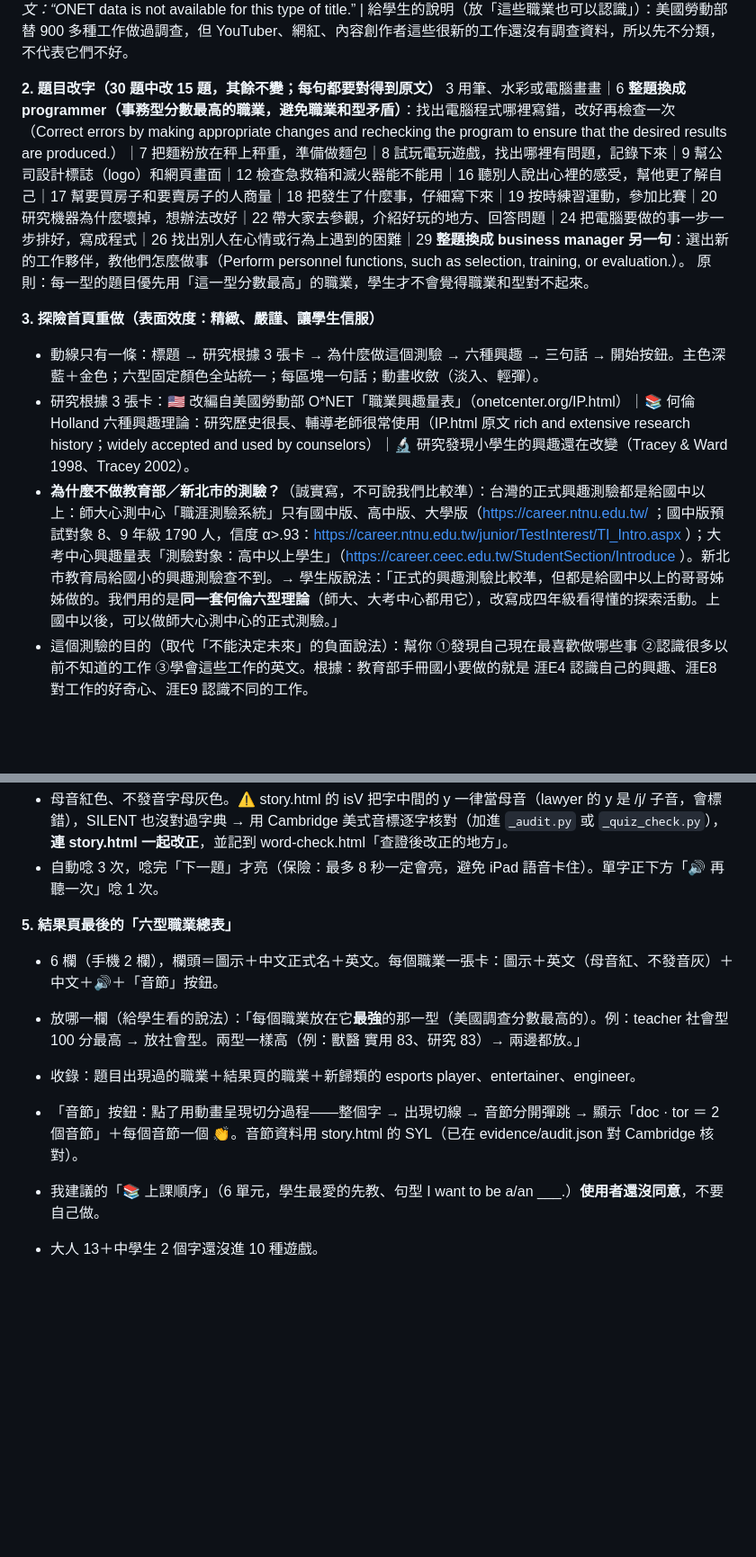
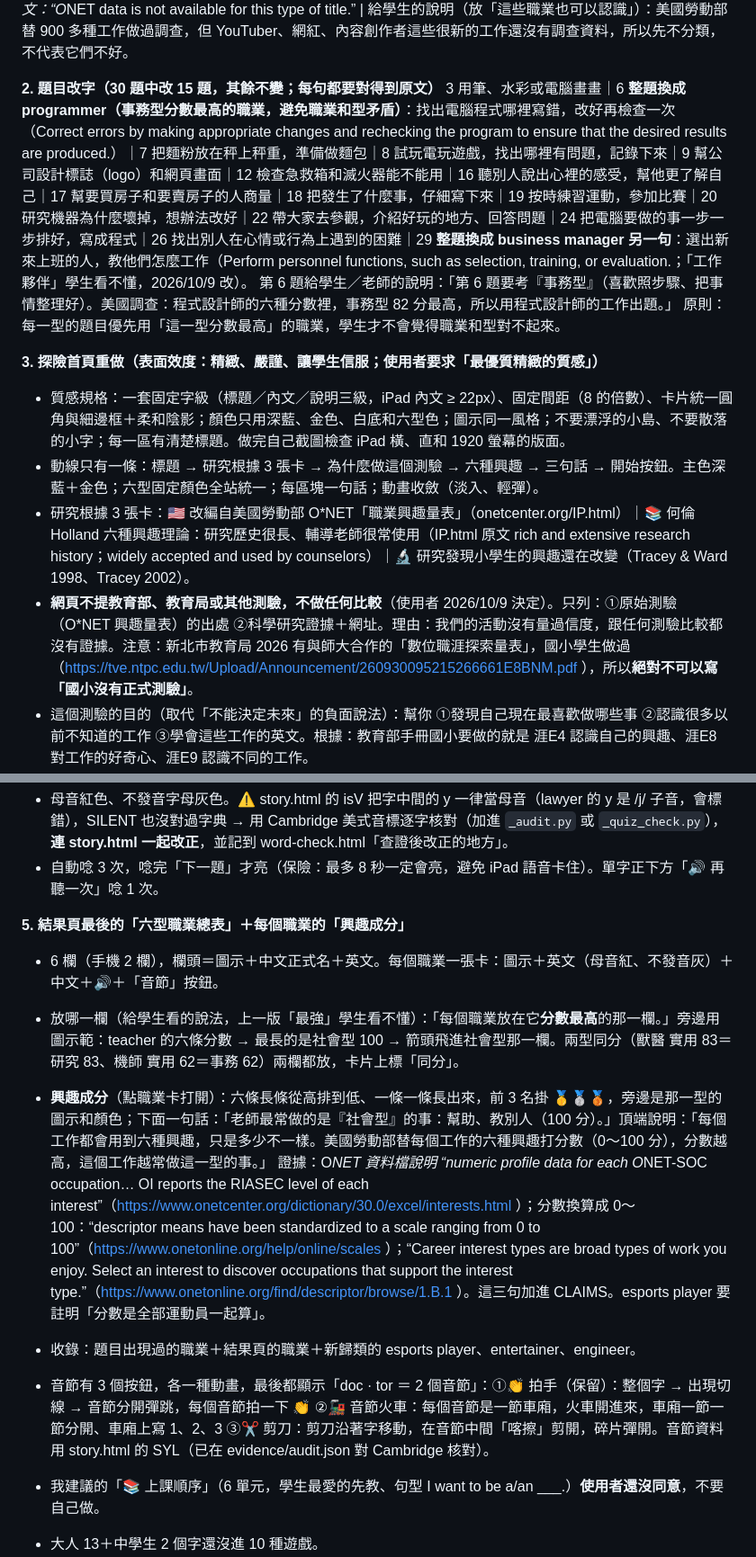
Before and after one commit to hsieny627-jpg/English-Jobs-New, a Markdown page: CLAUDE.md, 2 parts joined by grey strips. Shown at 90% size. Drawn GitHub-style; blank space fills up the shorter version.

Commit message:
CLAUDE.md：更新職業興趣探險改版規劃（第 29 題用字、不提其他測驗、興趣成分、三種音節動畫、質感規格）
Co-Authored-By: Claude Opus 5.5 <noreply@anthropic.com>
Claude-Session: https://claude.ai/code/session_01MzqFMaxQTEnPfrrPgPFEC7

```diff
--- a/CLAUDE.md
+++ b/CLAUDE.md
@@ -83,13 +83,15 @@ NODE_PATH=$(npm root -g) node _verify.js   # 量測，只印失敗項＋一行
 給學生的說明（放「這些職業也可以認識」）：美國勞動部替 900 多種工作做過調查，但 YouTuber、網紅、內容創作者這些很新的工作還沒有調查資料，所以先不分類，不代表它們不好。
 
 **2. 題目改字（30 題中改 15 題，其餘不變；每句都要對得到原文）**
-3 用筆、水彩或電腦畫畫｜6 **整題換成 programmer（事務型分數最高的職業，避免職業和型矛盾）**：找出電腦程式哪裡寫錯，改好再檢查一次（Correct errors by making appropriate changes and rechecking the program to ensure that the desired results are produced.）｜7 把麵粉放在秤上秤重，準備做麵包｜8 試玩電玩遊戲，找出哪裡有問題，記錄下來｜9 幫公司設計標誌（logo）和網頁畫面｜12 檢查急救箱和滅火器能不能用｜16 聽別人說出心裡的感受，幫他更了解自己｜17 幫要買房子和要賣房子的人商量｜18 把發生了什麼事，仔細寫下來｜19 按時練習運動，參加比賽｜20 研究機器為什麼壞掉，想辦法改好｜22 帶大家去參觀，介紹好玩的地方、回答問題｜24 把電腦要做的事一步一步排好，寫成程式｜26 找出別人在心情或行為上遇到的困難｜29 **整題換成 business manager 另一句**：選出新的工作夥伴，教他們怎麼做事（Perform personnel functions, such as selection, training, or evaluation.）。
+3 用筆、水彩或電腦畫畫｜6 **整題換成 programmer（事務型分數最高的職業，避免職業和型矛盾）**：找出電腦程式哪裡寫錯，改好再檢查一次（Correct errors by making appropriate changes and rechecking the program to ensure that the desired results are produced.）｜7 把麵粉放在秤上秤重，準備做麵包｜8 試玩電玩遊戲，找出哪裡有問題，記錄下來｜9 幫公司設計標誌（logo）和網頁畫面｜12 檢查急救箱和滅火器能不能用｜16 聽別人說出心裡的感受，幫他更了解自己｜17 幫要買房子和要賣房子的人商量｜18 把發生了什麼事，仔細寫下來｜19 按時練習運動，參加比賽｜20 研究機器為什麼壞掉，想辦法改好｜22 帶大家去參觀，介紹好玩的地方、回答問題｜24 把電腦要做的事一步一步排好，寫成程式｜26 找出別人在心情或行為上遇到的困難｜29 **整題換成 business manager 另一句**：選出新來上班的人，教他們怎麼工作（Perform personnel functions, such as selection, training, or evaluation.；「工作夥伴」學生看不懂，2026/10/9 改）。
+第 6 題給學生／老師的說明：「第 6 題要考『事務型』（喜歡照步驟、把事情整理好）。美國調查：程式設計師的六種分數裡，事務型 82 分最高，所以用程式設計師的工作出題。」
 原則：每一型的題目優先用「這一型分數最高」的職業，學生才不會覺得職業和型對不起來。
 
-**3. 探險首頁重做（表面效度：精緻、嚴謹、讓學生信服）**
+**3. 探險首頁重做（表面效度：精緻、嚴謹、讓學生信服；使用者要求「最優質精緻的質感」）**
+- 質感規格：一套固定字級（標題／內文／說明三級，iPad 內文 ≥ 22px）、固定間距（8 的倍數）、卡片統一圓角與細邊框＋柔和陰影；顏色只用深藍、金色、白底和六型色；圖示同一風格；不要漂浮的小島、不要散落的小字；每一區有清楚標題。做完自己截圖檢查 iPad 橫、直和 1920 螢幕的版面。
 - 動線只有一條：標題 → 研究根據 3 張卡 → 為什麼做這個測驗 → 六種興趣 → 三句話 → 開始按鈕。主色深藍＋金色；六型固定顏色全站統一；每區塊一句話；動畫收斂（淡入、輕彈）。
 - 研究根據 3 張卡：🇺🇸 改編自美國勞動部 O*NET「職業興趣量表」（onetcenter.org/IP.html）｜📚 何倫 Holland 六種興趣理論：研究歷史很長、輔導老師很常使用（IP.html 原文 rich and extensive research history；widely accepted and used by counselors）｜🔬 研究發現小學生的興趣還在改變（Tracey & Ward 1998、Tracey 2002）。
-- **為什麼不做教育部／新北市的測驗？**（誠實寫，不可說我們比較準）：台灣的正式興趣測驗都是給國中以上：師大心測中心「職涯測驗系統」只有國中版、高中版、大學版（https://career.ntnu.edu.tw/ ；國中版預試對象 8、9 年級 1790 人，信度 α>.93：https://career.ntnu.edu.tw/junior/TestInterest/TI_Intro.aspx ）；大考中心興趣量表「測驗對象：高中以上學生」（https://career.ceec.edu.tw/StudentSection/Introduce ）。新北市教育局給國小的興趣測驗查不到。→ 學生版說法：「正式的興趣測驗比較準，但都是給國中以上的哥哥姊姊做的。我們用的是**同一套何倫六型理論**（師大、大考中心都用它），改寫成四年級看得懂的探索活動。上國中以後，可以做師大心測中心的正式測驗。」
+- **網頁不提教育部、教育局或其他測驗，不做任何比較**（使用者 2026/10/9 決定）。只列：①原始測驗（O*NET 興趣量表）的出處 ②科學研究證據＋網址。理由：我們的活動沒有量過信度，跟任何測驗比較都沒有證據。注意：新北市教育局 2026 有與師大合作的「數位職涯探索量表」，國小學生做過（https://tve.ntpc.edu.tw/Upload/Announcement/260930095215266661E8BNM.pdf ），所以**絕對不可以寫「國小沒有正式測驗」**。
 - 這個測驗的目的（取代「不能決定未來」的負面說法）：幫你 ①發現自己現在最喜歡做哪些事 ②認識很多以前不知道的工作 ③學會這些工作的英文。根據：教育部手冊國小要做的就是 涯E4 認識自己的興趣、涯E8 對工作的好奇心、涯E9 認識不同的工作。
 - 三句話（開始按鈕上方，字最大）：1️⃣ 這個測驗幫你發現：你**現在**最喜歡做哪些事。2️⃣ 你現在喜歡的事，長大以後可能會不一樣——就像以前喜歡的玩具，現在可能不玩了。3️⃣ 所以結果不是「你以後一定要做什麼」，而是「可以先去認識哪些工作」。
 - 六型名稱改成大考中心正式名稱＋英文原文＋一句說明：🔧實用型 Realistic 喜歡動手做、修東西｜🔬研究型 Investigative 喜歡觀察、研究｜🎨藝術型 Artistic 喜歡創作、表演｜🤝社會型 Social 喜歡幫助、教別人｜📣企業型 Enterprising 喜歡帶領、說服別人｜📋事務型 Conventional 喜歡照步驟整理資料。全頁（題目翻面、結果頁、證據頁）都改用這套名稱。
@@ -99,11 +101,13 @@ NODE_PATH=$(npm root -g) node _verify.js   # 量測，只印失敗項＋一行
 - 母音紅色、不發音字母灰色。⚠️ story.html 的 isV 把字中間的 y 一律當母音（lawyer 的 y 是 /j/ 子音，會標錯），SILENT 也沒對過字典 → 用 Cambridge 美式音標逐字核對（加進 `_audit.py` 或 `_quiz_check.py`），**連 story.html 一起改正**，並記到 word-check.html「查證後改正的地方」。
 - 自動唸 3 次，唸完「下一題」才亮（保險：最多 8 秒一定會亮，避免 iPad 語音卡住）。單字正下方「🔊 再聽一次」唸 1 次。
 
-**5. 結果頁最後的「六型職業總表」**
+**5. 結果頁最後的「六型職業總表」＋每個職業的「興趣成分」**
 - 6 欄（手機 2 欄），欄頭＝圖示＋中文正式名＋英文。每個職業一張卡：圖示＋英文（母音紅、不發音灰）＋中文＋🔊＋「音節」按鈕。
-- 放哪一欄（給學生看的說法）：「每個職業放在它**最強**的那一型（美國調查分數最高的）。例：teacher 社會型 100 分最高 → 放社會型。兩型一樣高（例：獸醫 實用 83、研究 83）→ 兩邊都放。」
+- 放哪一欄（給學生看的說法，上一版「最強」學生看不懂）：「每個職業放在它**分數最高**的那一欄。」旁邊用圖示範：teacher 的六條分數 → 最長的是社會型 100 → 箭頭飛進社會型那一欄。兩型同分（獸醫 實用 83＝研究 83、機師 實用 62＝事務 62）兩欄都放，卡片上標「同分」。
+- **興趣成分**（點職業卡打開）：六條長條從高排到低、一條一條長出來，前 3 名掛 🥇🥈🥉，旁邊是那一型的圖示和顏色；下面一句話：「老師最常做的是『社會型』的事：幫助、教別人（100 分）。」頂端說明：「每個工作都會用到六種興趣，只是多少不一樣。美國勞動部替每個工作的六種興趣打分數（0～100 分），分數越高，這個工作越常做這一型的事。」
+  證據：O*NET 資料檔說明 “numeric profile data for each O*NET-SOC occupation… OI reports the RIASEC level of each interest”（https://www.onetcenter.org/dictionary/30.0/excel/interests.html ）；分數換算成 0～100：“descriptor means have been standardized to a scale ranging from 0 to 100”（https://www.onetonline.org/help/online/scales ）；“Career interest types are broad types of work you enjoy. Select an interest to discover occupations that support the interest type.”（https://www.onetonline.org/find/descriptor/browse/1.B.1 ）。這三句加進 CLAIMS。esports player 要註明「分數是全部運動員一起算」。
 - 收錄：題目出現過的職業＋結果頁的職業＋新歸類的 esports player、entertainer、engineer。
-- 「音節」按鈕：點了用動畫呈現切分過程——整個字 → 出現切線 → 音節分開彈跳 → 顯示「doc · tor ＝ 2 個音節」＋每個音節一個 👏。音節資料用 story.html 的 SYL（已在 evidence/audit.json 對 Cambridge 核對）。
+- 音節有 3 個按鈕，各一種動畫，最後都顯示「doc · tor ＝ 2 個音節」：①👏 拍手（保留）：整個字 → 出現切線 → 音節分開彈跳，每個音節拍一下 👏 ②🚂 音節火車：每個音節是一節車廂，火車開進來，車廂一節一節分開、車廂上寫 1、2、3 ③✂️ 剪刀：剪刀沿著字移動，在音節中間「喀擦」剪開，碎片彈開。音節資料用 story.html 的 SYL（已在 evidence/audit.json 對 Cambridge 核對）。
 
 
 - 我建議的「📚 上課順序」（6 單元，學生最愛的先教、句型 I want to be a/an ___.）**使用者還沒同意**，不要自己做。
```
